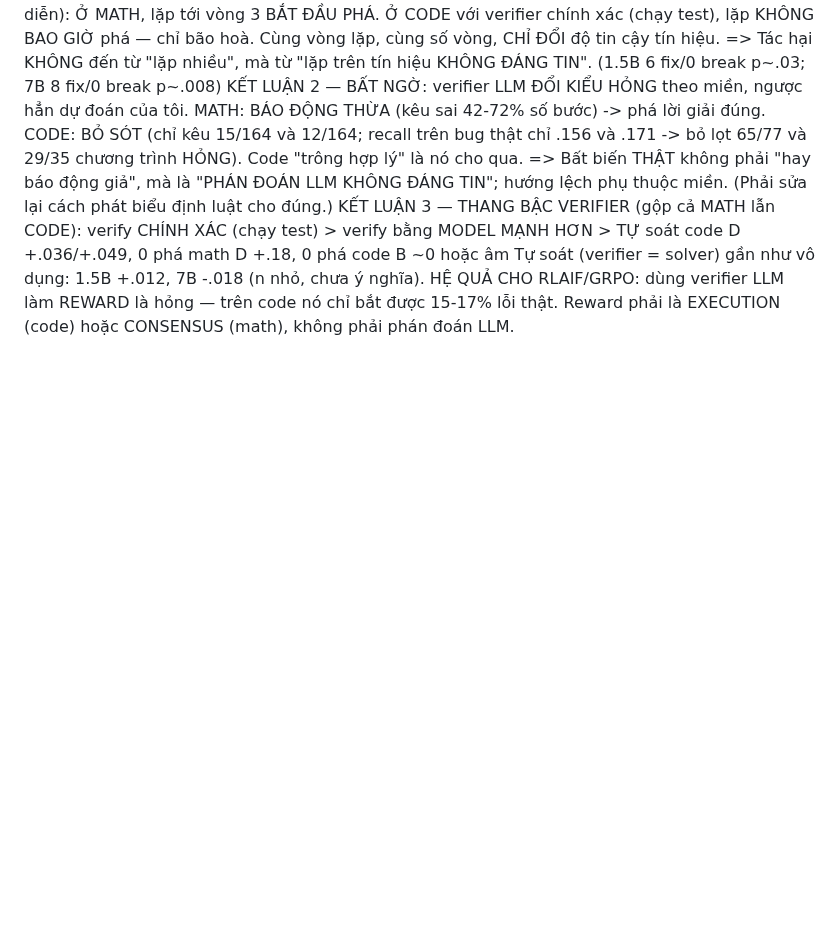
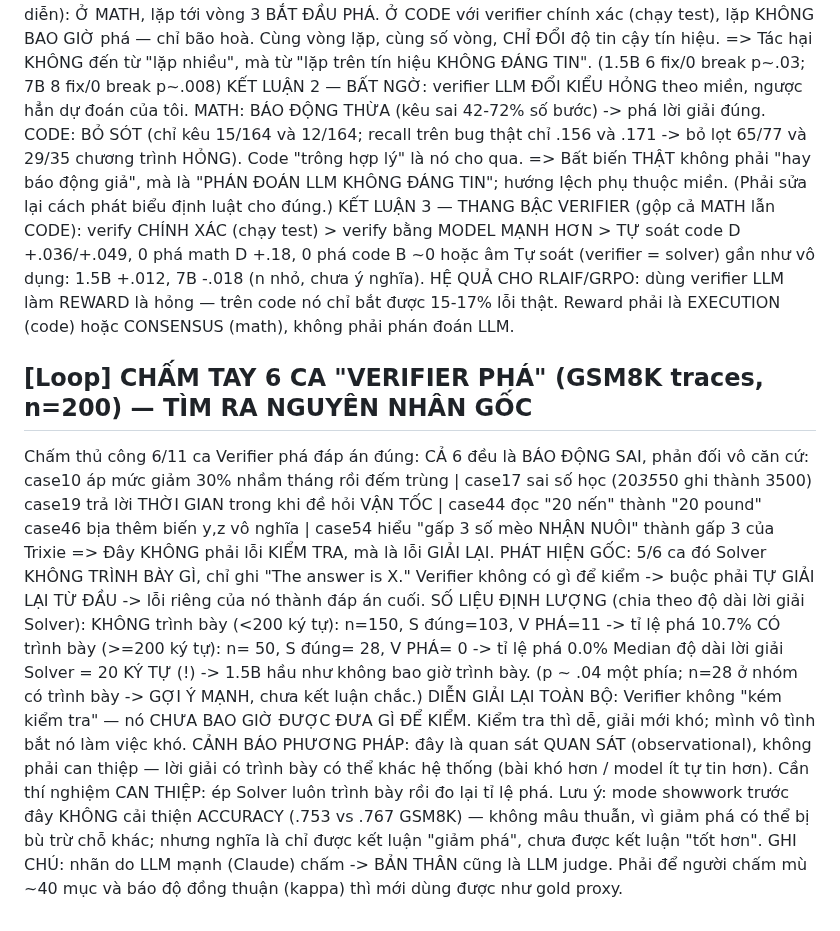
Before and after one commit to duongtrongnguyen123/multiagent-shapley-credit, a Markdown page: shapley/docs/IDEAS.md, the part around the change. GitHub-like rendering; blank space fills up the shorter version.

Commit message:
Root cause: verifier breaks happen only when the solver shows no work
Hand-graded 6/11 break cases on GSM8K traces: all 6 are invalid objections, and 5 of 6 had a
solver output of just 'The answer is X'. Split by solution length: 11/103 breaks when no work
shown vs 0/28 when work shown. Median solver output is 20 chars. The verifier was never given
anything to check - it was forced to re-solve, and its own errors became the output.
Observational; needs an interventional test.

```diff
--- a/shapley/docs/IDEAS.md
+++ b/shapley/docs/IDEAS.md
@@ -150,3 +150,27 @@ KẾT LUẬN 3 — THANG BẬC VERIFIER (gộp cả MATH lẫn CODE):
   Tự soát (verifier = solver) gần như vô dụng: 1.5B +.012, 7B -.018 (n nhỏ, chưa ý nghĩa).
 HỆ QUẢ CHO RLAIF/GRPO: dùng verifier LLM làm REWARD là hỏng — trên code nó chỉ bắt được
   15-17% lỗi thật. Reward phải là EXECUTION (code) hoặc CONSENSUS (math), không phải phán đoán LLM.
+
+## [Loop] CHẤM TAY 6 CA "VERIFIER PHÁ" (GSM8K traces, n=200) — TÌM RA NGUYÊN NHÂN GỐC
+Chấm thủ công 6/11 ca Verifier phá đáp án đúng: CẢ 6 đều là BÁO ĐỘNG SAI, phản đối vô căn cứ:
+  case10 áp mức giảm 30% nhầm tháng rồi đếm trùng | case17 sai số học (20*35*50 ghi thành 3500)
+  case19 trả lời THỜI GIAN trong khi đề hỏi VẬN TỐC | case44 đọc "20 nến" thành "20 pound"
+  case46 bịa thêm biến y,z vô nghĩa | case54 hiểu "gấp 3 số mèo NHẬN NUÔI" thành gấp 3 của Trixie
+=> Đây KHÔNG phải lỗi KIỂM TRA, mà là lỗi GIẢI LẠI.
+PHÁT HIỆN GỐC: 5/6 ca đó Solver KHÔNG TRÌNH BÀY GÌ, chỉ ghi "The answer is X."
+  Verifier không có gì để kiểm -> buộc phải TỰ GIẢI LẠI TỪ ĐẦU -> lỗi riêng của nó thành đáp án cuối.
+SỐ LIỆU ĐỊNH LƯỢNG (chia theo độ dài lời giải Solver):
+  KHÔNG trình bày (<200 ký tự): n=150, S đúng=103, V PHÁ=11  -> tỉ lệ phá 10.7%
+  CÓ trình bày   (>=200 ký tự): n= 50, S đúng= 28, V PHÁ= 0  -> tỉ lệ phá  0.0%
+  Median độ dài lời giải Solver = 20 KÝ TỰ (!) -> 1.5B hầu như không bao giờ trình bày.
+  (p ~ .04 một phía; n=28 ở nhóm có trình bày -> GỢI Ý MẠNH, chưa kết luận chắc.)
+DIỄN GIẢI LẠI TOÀN BỘ: Verifier không "kém kiểm tra" — nó CHƯA BAO GIỜ ĐƯỢC ĐƯA GÌ ĐỂ KIỂM.
+  Kiểm tra thì dễ, giải mới khó; mình vô tình bắt nó làm việc khó.
+CẢNH BÁO PHƯƠNG PHÁP: đây là quan sát QUAN SÁT (observational), không phải can thiệp —
+  lời giải có trình bày có thể khác hệ thống (bài khó hơn / model ít tự tin hơn). Cần thí nghiệm
+  CAN THIỆP: ép Solver luôn trình bày rồi đo lại tỉ lệ phá.
+  Lưu ý: mode showwork trước đây KHÔNG cải thiện ACCURACY (.753 vs .767 GSM8K) — không mâu thuẫn,
+  vì giảm phá có thể bị bù trừ chỗ khác; nhưng nghĩa là chỉ được kết luận "giảm phá", chưa được
+  kết luận "tốt hơn".
+GHI CHÚ: nhãn do LLM mạnh (Claude) chấm -> BẢN THÂN cũng là LLM judge. Phải để người chấm mù
+  ~40 mục và báo độ đồng thuận (kappa) thì mới dùng được như gold proxy.
```
